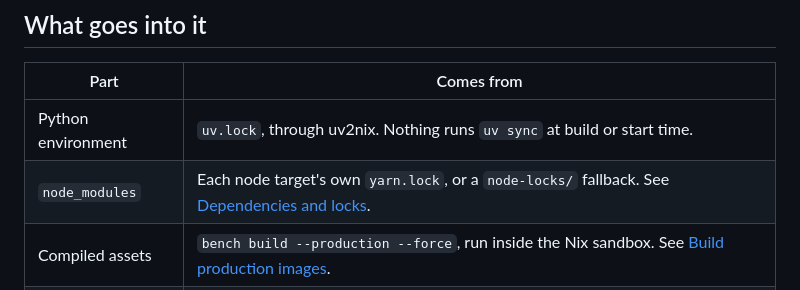
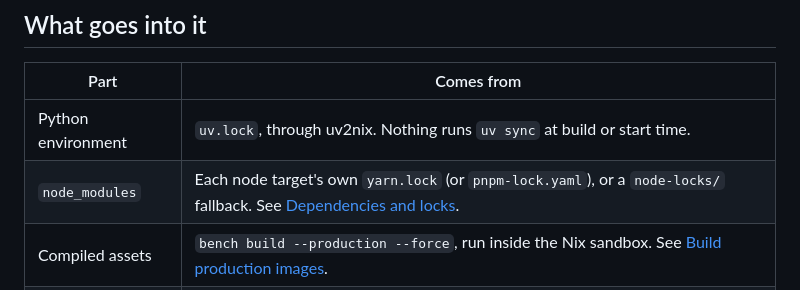
Before and after one commit to Avunu/frappe-nix, a Markdown page: docs/production/README.md, the part around the change. GitHub-like rendering.

```diff
--- a/docs/production/README.md
+++ b/docs/production/README.md
@@ -16,7 +16,7 @@ Nothing is installed or compiled at deploy time or at container start. The envir
 | Part               | Comes from                                                                                                                                      |
 | ------------------ | ----------------------------------------------------------------------------------------------------------------------------------------------- |
 | Python environment | `uv.lock`, through uv2nix. Nothing runs `uv sync` at build or start time.                                                                       |
-| `node_modules`     | Each node target's own `yarn.lock`, or a `node-locks/` fallback. See [Dependencies and locks](../development/locks.md#node-each-apps-yarnlock). |
+| `node_modules`     | Each node target's own `yarn.lock` (or `pnpm-lock.yaml`), or a `node-locks/` fallback. See [Dependencies and locks](../development/locks.md#node-each-apps-yarnlock). |
 | Compiled assets    | `bench build --production --force`, run inside the Nix sandbox. See [Build production images](images.md#how-the-immutable-bench-is-built).      |
 | App registry       | `sites/apps.txt` and `sites/apps.json`, regenerated from the workspace members. See [Apps in a bench](../development/apps.md#the-app-registry). |
 
```
Also changed, not shown: docs/development/locks.md (+1 -1 lines).
